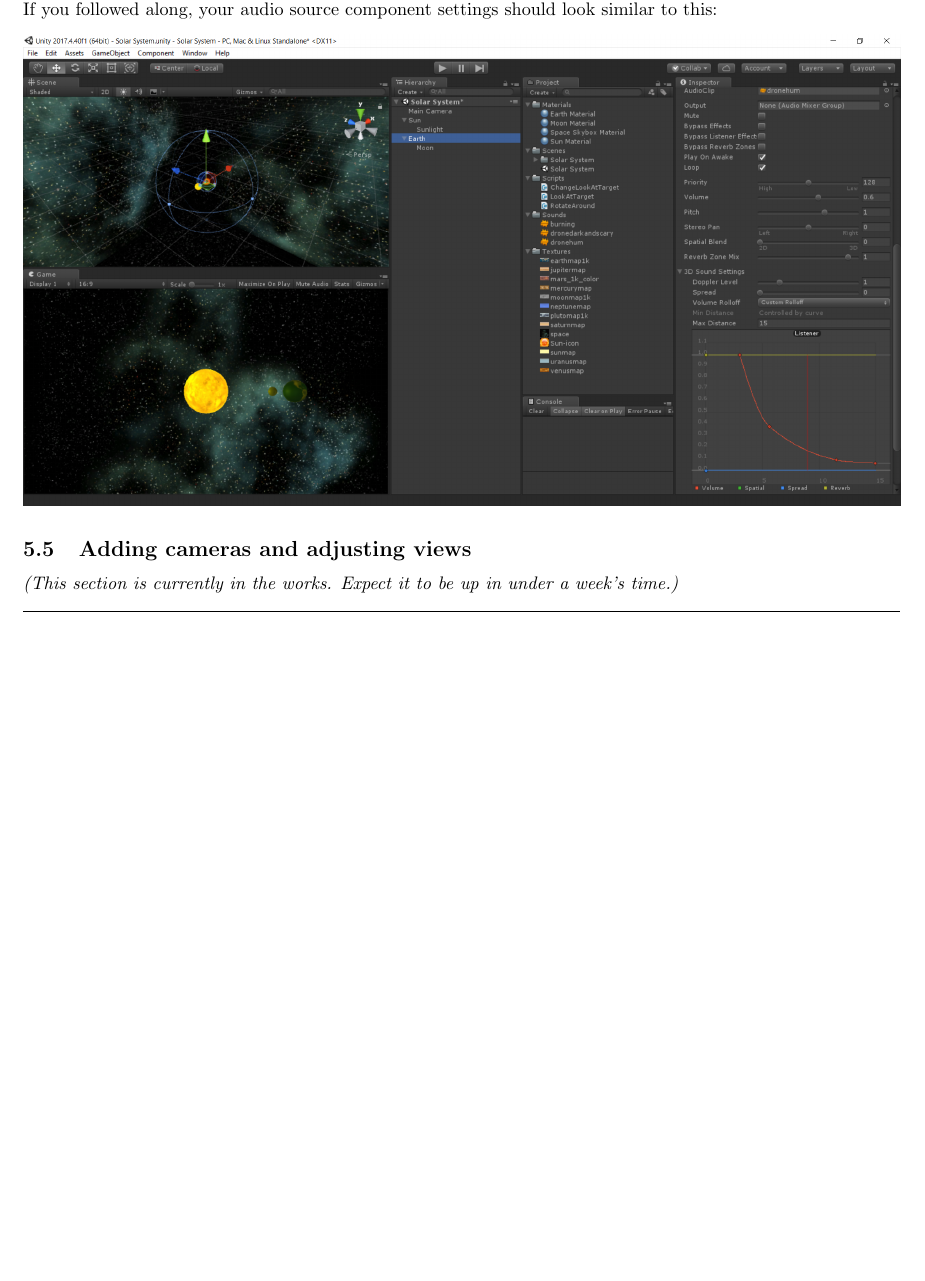
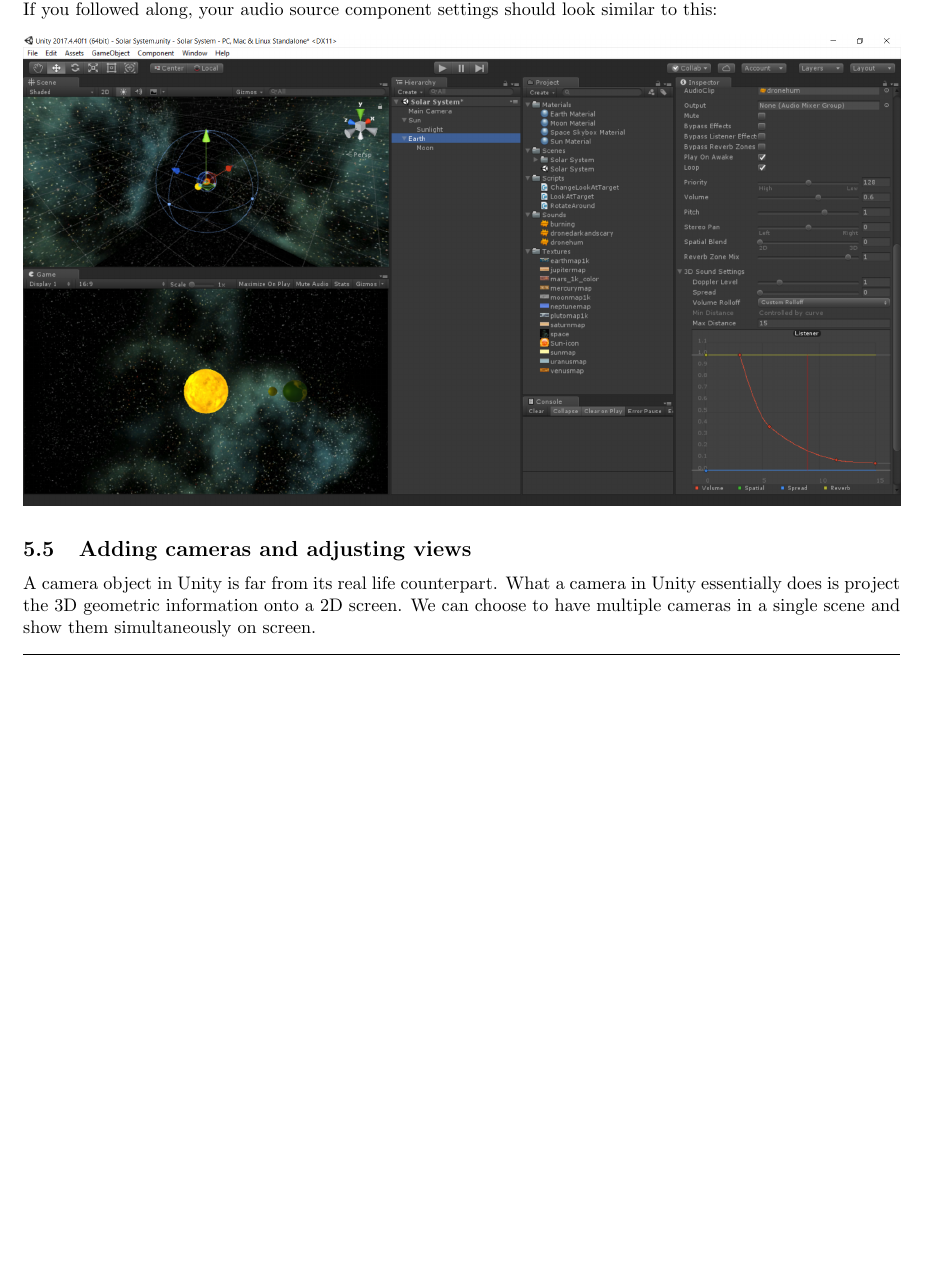
Before and after one commit to omprabhu31/omprabhu31.github.io, a LaTeX document (gamedev/notes/gamedev_intro/intro_to_gamedev.tex): part of page 15 of 15, cut so that both start at the same text. Compiled offline with pdfLaTeX.

Commit message:
updated notes for intro to gamedev

```diff
--- a/gamedev/notes/gamedev_intro/intro_to_gamedev.tex
+++ b/gamedev/notes/gamedev_intro/intro_to_gamedev.tex
@@ -378,7 +378,7 @@
 \includegraphics[width=\textwidth]{adding_audio.png}
 \end{center}
 \subsection{Adding cameras and adjusting views}
-\textit{(This section is currently in the works. Expect it to be up in under a week's time.)}
+A camera object in Unity is far from its real life counterpart. What a camera in Unity essentially does is project the 3D geometric information onto a 2D screen. We can choose to have multiple cameras in a single scene and show them simultaneously on screen.
 
 \hrulefill
 \pagebreak
```
Also changed, not shown: 3 other files.
